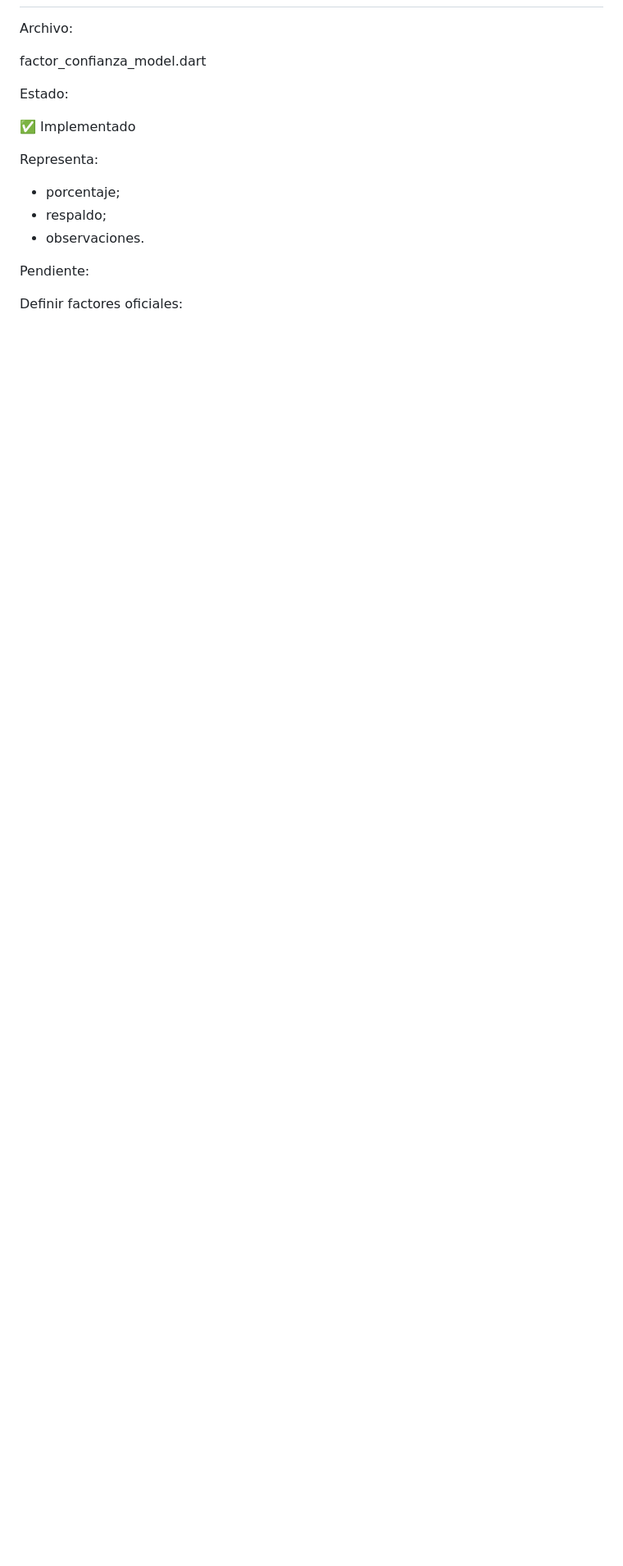
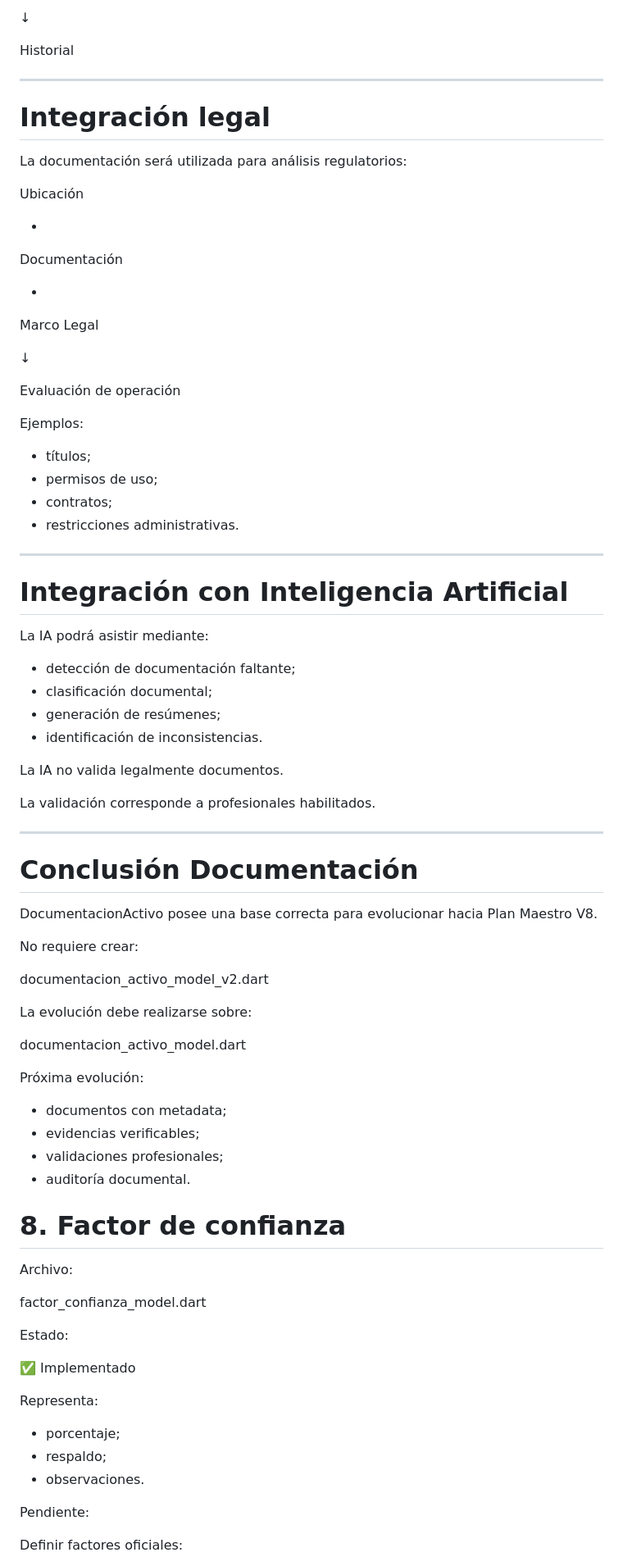
Before and after one commit to jgiacomin/agro_fields, a Markdown page: docs/AUDITORIA_ACTIVO_AGRO_V2.md, the part around one of its changes. Shown at 82% size. Rendered like a GitHub page; blank space fills up the shorter version.

Commit message:
docs: auditar documentacion activo Agro V2

```diff
--- a/docs/AUDITORIA_ACTIVO_AGRO_V2.md
+++ b/docs/AUDITORIA_ACTIVO_AGRO_V2.md
@@ -976,3 +1183,96 @@ Próxima evolución:
+↓
+
+Historial
+
+
+
+---
+
+# Integración legal
+
+
+La documentación será utilizada para análisis regulatorios:
+
+
+Ubicación
+
++
+
+Documentación
+
++
+
+Marco Legal
+
+↓
+
+Evaluación de operación
+
+
+
+Ejemplos:
+
+
+- títulos;
+- permisos de uso;
+- contratos;
+- restricciones administrativas.
+
+
+
+---
+
+# Integración con Inteligencia Artificial
+
+
+La IA podrá asistir mediante:
+
+
+- detección de documentación faltante;
+- clasificación documental;
+- generación de resúmenes;
+- identificación de inconsistencias.
+
+
+
+La IA no valida legalmente documentos.
+
+
+La validación corresponde a profesionales habilitados.
+
+
+
+---
+
+# Conclusión Documentación
+
+
+DocumentacionActivo posee una base correcta para evolucionar hacia Plan Maestro V8.
+
+
+No requiere crear:
+
+
+documentacion_activo_model_v2.dart
+
+
+
+La evolución debe realizarse sobre:
+
+
+documentacion_activo_model.dart
+
+
+
+Próxima evolución:
+
+
+- documentos con metadata;
+- evidencias verificables;
+- validaciones profesionales;
+- auditoría documental.
+
+# 8. Factor de confianza
 
 
 Archivo:
```
Also changed, not shown: other parts of docs/AUDITORIA_ACTIVO_AGRO_V2.md (+213 -6 lines).
